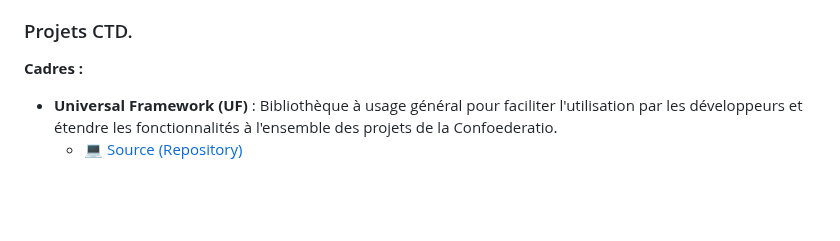
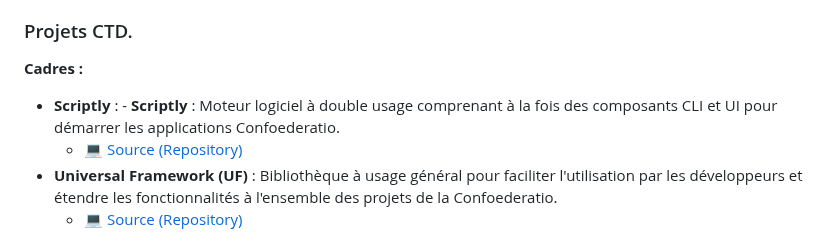
Before and after one commit to Confoederatio/Confoederatio, a Markdown page: README_FR.md, the part around the change. Drawn GitHub-style; blank space fills up the shorter version.

```diff
--- a/README_FR.md
+++ b/README_FR.md
@@ -41,6 +41,8 @@ __Logiciels et outils :__
 
 ### Projets CTD.
 __Cadres :__
+- **Scriptly** : - **Scriptly** : Moteur logiciel à double usage comprenant à la fois des composants CLI et UI pour démarrer les applications Confoederatio.
+  - [💻 Source (Repository)](https://github.com/Confoederatio/Scriptly)
 - **Universal Framework (UF)** : Bibliothèque à usage général pour faciliter l'utilisation par les développeurs et étendre les fonctionnalités à l'ensemble des projets de la Confoederatio.
   - [💻 Source (Repository)](https://github.com/Confoederatio/UniversalFramework)
 
```
